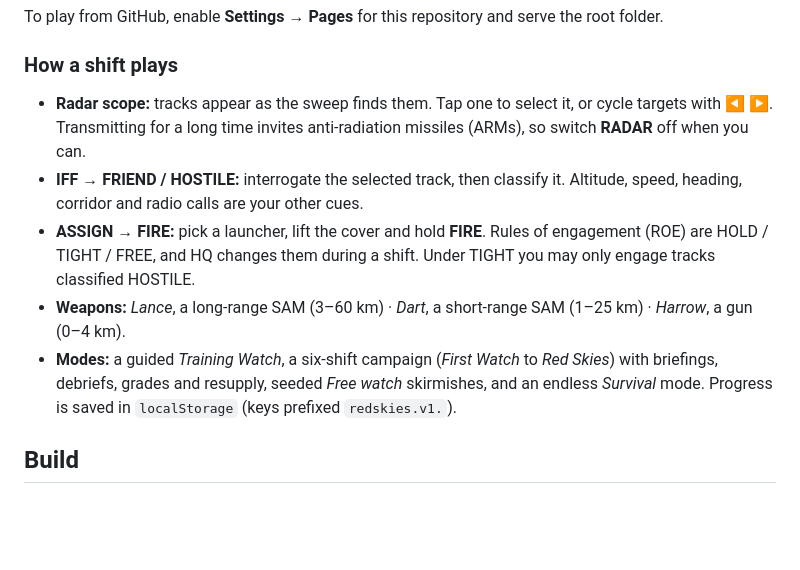
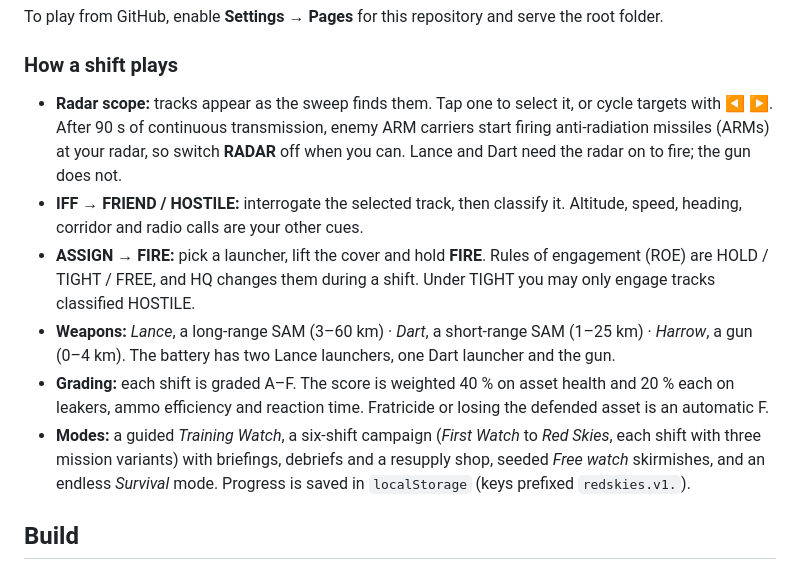
Before and after one commit to Jxstrr0/Red-Skies-, a Markdown page: README.md, the part around the change. Rendered like a GitHub page; blank space fills up the shorter version.

Commit message:
README: add verified gameplay details
ARM timing, radar dependence of the SAMs, battery layout, grading weights
and campaign variants, each checked against src/sim.js and src/campaign.js.

Co-Authored-By: Claude Opus 5.5 <noreply@anthropic.com>
Claude-Session: https://claude.ai/code/session_01785VW6jjFvbNEiYnRPaCSw

```diff
--- a/README.md
+++ b/README.md
@@ -18,19 +18,23 @@ To play from GitHub, enable **Settings → Pages** for this repository and serve
 ### How a shift plays
 
 - **Radar scope:** tracks appear as the sweep finds them. Tap one to select it,
-  or cycle targets with ◀ ▶. Transmitting for a long time invites anti-radiation
-  missiles (ARMs), so switch **RADAR** off when you can.
+  or cycle targets with ◀ ▶. After 90 s of continuous transmission, enemy ARM
+  carriers start firing anti-radiation missiles (ARMs) at your radar, so switch
+  **RADAR** off when you can. Lance and Dart need the radar on to fire; the gun does not.
 - **IFF → FRIEND / HOSTILE:** interrogate the selected track, then classify it.
   Altitude, speed, heading, corridor and radio calls are your other cues.
 - **ASSIGN → FIRE:** pick a launcher, lift the cover and hold **FIRE**.
   Rules of engagement (ROE) are HOLD / TIGHT / FREE, and HQ changes them
   during a shift. Under TIGHT you may only engage tracks classified HOSTILE.
 - **Weapons:** *Lance*, a long-range SAM (3–60 km) · *Dart*, a short-range SAM (1–25 km)
-  · *Harrow*, a gun (0–4 km).
+  · *Harrow*, a gun (0–4 km). The battery has two Lance launchers, one Dart launcher and the gun.
+- **Grading:** each shift is graded A–F. The score is weighted 40 % on asset health
+  and 20 % each on leakers, ammo efficiency and reaction time. Fratricide or losing
+  the defended asset is an automatic F.
 - **Modes:** a guided *Training Watch*, a six-shift campaign (*First Watch* to
-  *Red Skies*) with briefings, debriefs, grades and resupply, seeded *Free watch*
-  skirmishes, and an endless *Survival* mode. Progress is saved in `localStorage`
-  (keys prefixed `redskies.v1.`).
+  *Red Skies*, each shift with three mission variants) with briefings, debriefs and a
+  resupply shop, seeded *Free watch* skirmishes, and an endless *Survival* mode.
+  Progress is saved in `localStorage` (keys prefixed `redskies.v1.`).
 
 ## Build
 
```
